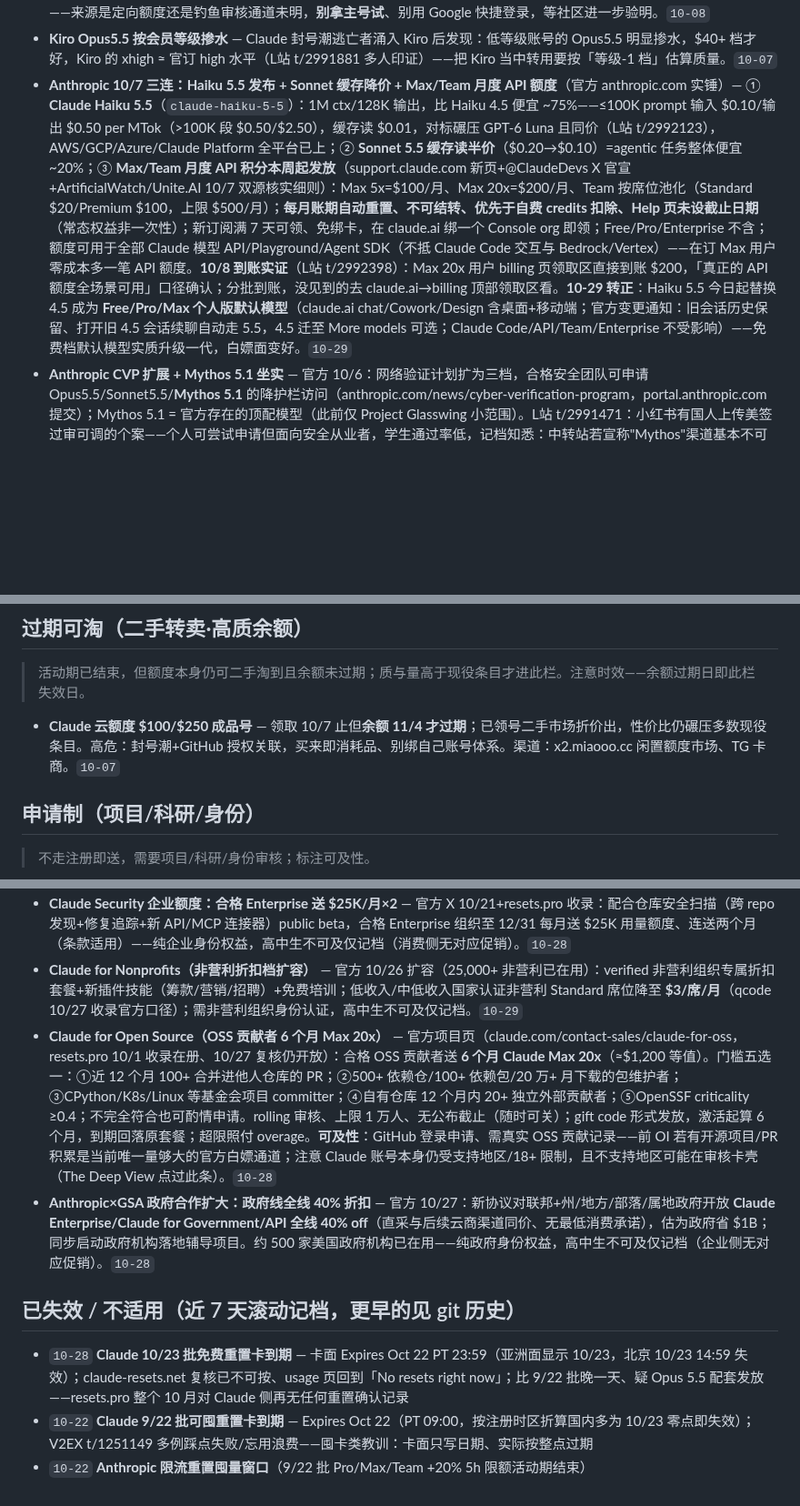
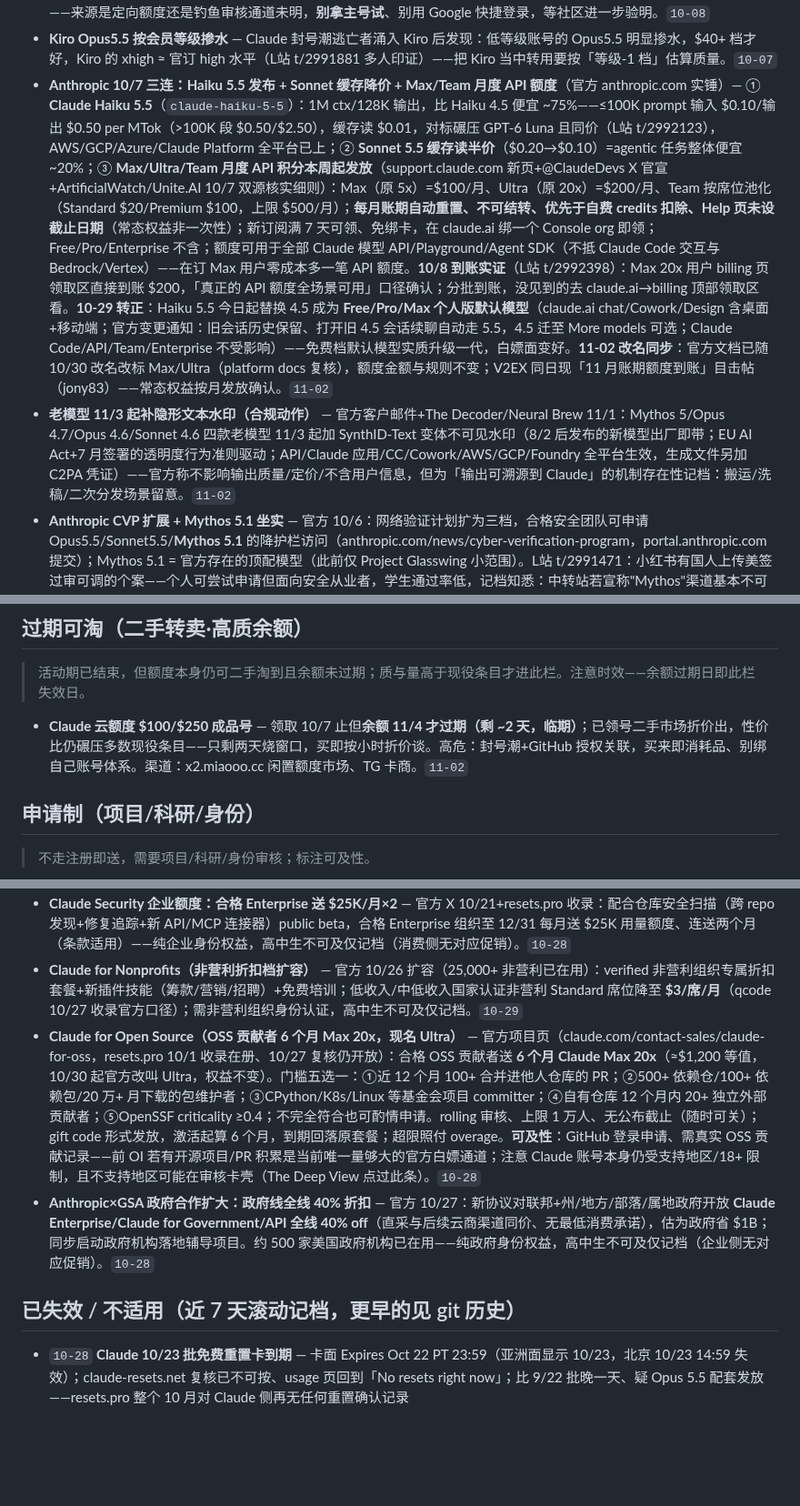
Before and after one commit to LISOP9527/ai-briefings, a Markdown page: deals/anthropic.md, 3 parts joined by grey strips. Shown at 91% size. Drawn GitHub-style; blank space fills up the shorter version.

Commit message:
deals: update anthropic.md (11-02: Ultra rename, KYC wave, burn-rate ack)

```diff
--- a/deals/anthropic.md
+++ b/deals/anthropic.md
@@ -82,5 +45,6 @@
 - **Claude Code 周限永久 +25%**（漏报补录）— 官方文档 9/14 起：原 50% 促销结束后未回落，永久上调至比促销前高 25%（Pro/Max/Team/席位 Enterprise），即当前周限比促销期低约 17%；5h 限额不变。`10-04`
 - **Claude Platform Offers 链接社群扩散（谨慎）** — L站两帖（t/2991723"免费领 claude100美元 需审核"+t/2991968"Claude 官key羊毛也可能是陷阱"）：platform.claude.com/offers/<uuid> 形式的官方 offer 申请页被公开传播（原 X 帖引流），填写选项后提交审核；⚠️ 定向 offer 不通用——多人点开显示"Invalid offer/not valid or no longer available"（2991723 帖内链接也已失效），**谷歌账号登录直接被禁的实例增至两例**（t/2991723 内 meijia 复现+前轮个案）——来源是定向额度还是钓鱼审核通道未明，**别拿主号试**、别用 Google 快捷登录，等社区进一步验明。`10-08`
 - **Kiro Opus5.5 按会员等级掺水** — Claude 封号潮逃亡者涌入 Kiro 后发现：低等级账号的 Opus5.5 明显掺水，$40+ 档才好，Kiro 的 xhigh ≈ 官订 high 水平（L站 t/2991881 多人印证）——把 Kiro 当中转用要按「等级-1 档」估算质量。`10-07`
-- **Anthropic 10/7 三连：Haiku 5.5 发布 + Sonnet 缓存降价 + Max/Team 月度 API 额度**（官方 anthropic.com 实锤）— ① **Claude Haiku 5.5**（`claude-haiku-5-5`）：1M ctx/128K 输出，比 Haiku 4.5 便宜 ~75%——≤100K prompt 输入 $0.10/输出 $0.50 per MTok（>100K 段 $0.50/$2.50），缓存读 $0.01，对标碾压 GPT-6 Luna 且同价（L站 t/2992123），AWS/GCP/Azure/Claude Platform 全平台已上；② **Sonnet 5.5 缓存读半价**（$0.20→$0.10）=agentic 任务整体便宜 ~20%；③ **Max/Team 月度 API 积分本周起发放**（support.claude.com 新页+@ClaudeDevs X 官宣+ArtificialWatch/Unite.AI 10/7 双源核实细则）：Max 5x=$100/月、Max 20x=$200/月、Team 按席位池化（Standard $20/Premium $100，上限 $500/月）；**每月账期自动重置、不可结转、优先于自费 credits 扣除、Help 页未设截止日期**（常态权益非一次性）；新订阅满 7 天可领、免绑卡，在 claude.ai 绑一个 Console org 即领；Free/Pro/Enterprise 不含；额度可用于全部 Claude 模型 API/Playground/Agent SDK（不抵 Claude Code 交互与 Bedrock/Vertex）——在订 Max 用户零成本多一笔 API 额度。**10/8 到账实证**（L站 t/2992398）：Max 20x 用户 billing 页领取区直接到账 $200，「真正的 API 额度全场景可用」口径确认；分批到账，没见到的去 claude.ai→billing 顶部领取区看。**10-29 转正**：Haiku 5.5 今日起替换 4.5 成为 **Free/Pro/Max 个人版默认模型**（claude.ai chat/Cowork/Design 含桌面+移动端；官方变更通知：旧会话历史保留、打开旧 4.5 会话续聊自动走 5.5，4.5 迁至 More models 可选；Claude Code/API/Team/Enterprise 不受影响）——免费档默认模型实质升级一代，白嫖面变好。`10-29`
+- **Anthropic 10/7 三连：Haiku 5.5 发布 + Sonnet 缓存降价 + Max/Team 月度 API 额度**（官方 anthropic.com 实锤）— ① **Claude Haiku 5.5**（`claude-haiku-5-5`）：1M ctx/128K 输出，比 Haiku 4.5 便宜 ~75%——≤100K prompt 输入 $0.10/输出 $0.50 per MTok（>100K 段 $0.50/$2.50），缓存读 $0.01，对标碾压 GPT-6 Luna 且同价（L站 t/2992123），AWS/GCP/Azure/Claude Platform 全平台已上；② **Sonnet 5.5 缓存读半价**（$0.20→$0.10）=agentic 任务整体便宜 ~20%；③ **Max/Ultra/Team 月度 API 积分本周起发放**（support.claude.com 新页+@ClaudeDevs X 官宣+ArtificialWatch/Unite.AI 10/7 双源核实细则）：Max（原 5x）=$100/月、Ultra（原 20x）=$200/月、Team 按席位池化（Standard $20/Premium $100，上限 $500/月）；**每月账期自动重置、不可结转、优先于自费 credits 扣除、Help 页未设截止日期**（常态权益非一次性）；新订阅满 7 天可领、免绑卡，在 claude.ai 绑一个 Console org 即领；Free/Pro/Enterprise 不含；额度可用于全部 Claude 模型 API/Playground/Agent SDK（不抵 Claude Code 交互与 Bedrock/Vertex）——在订 Max 用户零成本多一笔 API 额度。**10/8 到账实证**（L站 t/2992398）：Max 20x 用户 billing 页领取区直接到账 $200，「真正的 API 额度全场景可用」口径确认；分批到账，没见到的去 claude.ai→billing 顶部领取区看。**10-29 转正**：Haiku 5.5 今日起替换 4.5 成为 **Free/Pro/Max 个人版默认模型**（claude.ai chat/Cowork/Design 含桌面+移动端；官方变更通知：旧会话历史保留、打开旧 4.5 会话续聊自动走 5.5，4.5 迁至 More models 可选；Claude Code/API/Team/Enterprise 不受影响）——免费档默认模型实质升级一代，白嫖面变好。**11-02 改名同步**：官方文档已随 10/30 改名改标 Max/Ultra（platform docs 复核），额度金额与规则不变；V2EX 同日现「11 月账期额度到账」目击帖（jony83）——常态权益按月发放确认。`11-02`
+- **老模型 11/3 起补隐形文本水印（合规动作）** — 官方客户邮件+The Decoder/Neural Brew 11/1：Mythos 5/Opus 4.7/Opus 4.6/Sonnet 4.6 四款老模型 11/3 起加 SynthID-Text 变体不可见水印（8/2 后发布的新模型出厂即带；EU AI Act+7 月签署的透明度行为准则驱动；API/Claude 应用/CC/Cowork/AWS/GCP/Foundry 全平台生效，生成文件另加 C2PA 凭证）——官方称不影响输出质量/定价/不含用户信息，但为「输出可溯源到 Claude」的机制存在性记档：搬运/洗稿/二次分发场景留意。`11-02`
 - **Anthropic CVP 扩展 + Mythos 5.1 坐实** — 官方 10/6：网络验证计划扩为三档，合格安全团队可申请 Opus5.5/Sonnet5.5/**Mythos 5.1** 的降护栏访问（anthropic.com/news/cyber-verification-program，portal.anthropic.com 提交）；Mythos 5.1 = 官方存在的顶配模型（此前仅 Project Glasswing 小范围）。L站 t/2991471：小红书有国人上传美签过审可调的个案——个人可尝试申请但面向安全从业者，学生通过率低，记档知悉：中转站若宣称"Mythos"渠道基本不可信。`10-07`
@@ -96,7 +60,7 @@
 
 > 活动期已结束，但额度本身仍可二手淘到且余额未过期；质与量高于现役条目才进此栏。注意时效——余额过期日即此栏失效日。
 
-- **Claude 云额度 $100/$250 成品号** — 领取 10/7 止但**余额 11/4 才过期**；已领号二手市场折价出，性价比仍碾压多数现役条目。高危：封号潮+GitHub 授权关联，买来即消耗品、别绑自己账号体系。渠道：x2.miaooo.cc 闲置额度市场、TG 卡商。`10-07`
+- **Claude 云额度 $100/$250 成品号** — 领取 10/7 止但**余额 11/4 才过期（剩 ~2 天，临期）**；已领号二手市场折价出，性价比仍碾压多数现役条目——只剩两天烧窗口，买即按小时折价谈。高危：封号潮+GitHub 授权关联，买来即消耗品、别绑自己账号体系。渠道：x2.miaooo.cc 闲置额度市场、TG 卡商。`11-02`
 
 ## 申请制（项目/科研/身份）
 
@@ -108,11 +72,9 @@
 - **Anthropic Guest Investigator（生命科学客座研究员）** — 官方 10/22 公开招募：面向高校/非营利/政府实验室的 PI 及其课题组，方向=因果人类生物学/结构计算分子生物/药物化学/药物发现/临床科学；入选者与 Anthropic 研究员直接协作 8–12 周、**免费用内部研究模型与 harness**（比公开 API 档更深），产出共同发表+开源；申请窗口约 14 天（≈11/5 前后截止）、14 天内出结果——需 PI/科研机构身份，高中生不可及仅记档。`10-27`
 - **Claude Security 企业额度：合格 Enterprise 送 $25K/月×2** — 官方 X 10/21+resets.pro 收录：配合仓库安全扫描（跨 repo 发现+修复追踪+新 API/MCP 连接器）public beta，合格 Enterprise 组织至 12/31 每月送 $25K 用量额度、连送两个月（条款适用）——纯企业身份权益，高中生不可及仅记档（消费侧无对应促销）。`10-28`
 - **Claude for Nonprofits（非营利折扣档扩容）** — 官方 10/26 扩容（25,000+ 非营利已在用）：verified 非营利组织专属折扣套餐+新插件技能（筹款/营销/招聘）+免费培训；低收入/中低收入国家认证非营利 Standard 席位降至 **$3/席/月**（qcode 10/27 收录官方口径）；需非营利组织身份认证，高中生不可及仅记档。`10-29`
-- **Claude for Open Source（OSS 贡献者 6 个月 Max 20x）** — 官方项目页（claude.com/contact-sales/claude-for-oss，resets.pro 10/1 收录在册、10/27 复核仍开放）：合格 OSS 贡献者送 **6 个月 Claude Max 20x**（≈$1,200 等值）。门槛五选一：①近 12 个月 100+ 合并进他人仓库的 PR；②500+ 依赖仓/100+ 依赖包/20 万+ 月下载的包维护者；③CPython/K8s/Linux 等基金会项目 committer；④自有仓库 12 个月内 20+ 独立外部贡献者；⑤OpenSSF criticality ≥0.4；不完全符合也可酌情申请。rolling 审核、上限 1 万人、无公布截止（随时可关）；gift code 形式发放，激活起算 6 个月，到期回落原套餐；超限照付 overage。**可及性**：GitHub 登录申请、需真实 OSS 贡献记录——前 OI 若有开源项目/PR 积累是当前唯一量够大的官方白嫖通道；注意 Claude 账号本身仍受支持地区/18+ 限制，且不支持地区可能在审核卡壳（The Deep View 点过此条）。`10-28`
+- **Claude for Open Source（OSS 贡献者 6 个月 Max 20x，现名 Ultra）** — 官方项目页（claude.com/contact-sales/claude-for-oss，resets.pro 10/1 收录在册、10/27 复核仍开放）：合格 OSS 贡献者送 **6 个月 Claude Max 20x**（≈$1,200 等值，10/30 起官方改叫 Ultra，权益不变）。门槛五选一：①近 12 个月 100+ 合并进他人仓库的 PR；②500+ 依赖仓/100+ 依赖包/20 万+ 月下载的包维护者；③CPython/K8s/Linux 等基金会项目 committer；④自有仓库 12 个月内 20+ 独立外部贡献者；⑤OpenSSF criticality ≥0.4；不完全符合也可酌情申请。rolling 审核、上限 1 万人、无公布截止（随时可关）；gift code 形式发放，激活起算 6 个月，到期回落原套餐；超限照付 overage。**可及性**：GitHub 登录申请、需真实 OSS 贡献记录——前 OI 若有开源项目/PR 积累是当前唯一量够大的官方白嫖通道；注意 Claude 账号本身仍受支持地区/18+ 限制，且不支持地区可能在审核卡壳（The Deep View 点过此条）。`10-28`
 - **Anthropic×GSA 政府合作扩大：政府线全线 40% 折扣** — 官方 10/27：新协议对联邦+州/地方/部落/属地政府开放 **Claude Enterprise/Claude for Government/API 全线 40% off**（直采与后续云商渠道同价、无最低消费承诺），估为政府省 $1B；同步启动政府机构落地辅导项目。约 500 家美国政府机构已在用——纯政府身份权益，高中生不可及仅记档（企业侧无对应促销）。`10-28`
 
 ## 已失效 / 不适用（近 7 天滚动记档，更早的见 git 历史）
 
 - `10-28` **Claude 10/23 批免费重置卡到期** — 卡面 Expires Oct 22 PT 23:59（亚洲面显示 10/23，北京 10/23 14:59 失效）；claude-resets.net 复核已不可按、usage 页回到「No resets right now」；比 9/22 批晚一天、疑 Opus 5.5 配套发放——resets.pro 整个 10 月对 Claude 侧再无任何重置确认记录
-- `10-22` **Claude 9/22 批可囤重置卡到期** — Expires Oct 22（PT 09:00，按注册时区折算国内多为 10/23 零点即失效）；V2EX t/1251149 多例踩点失败/忘用浪费——囤卡类教训：卡面只写日期、实际按整点过期
-- `10-22` **Anthropic 限流重置囤量窗口**（9/22 批 Pro/Max/Team +20% 5h 限额活动期结束）
```
Also changed, not shown: other parts of deals/anthropic.md (+17 -54 lines).
